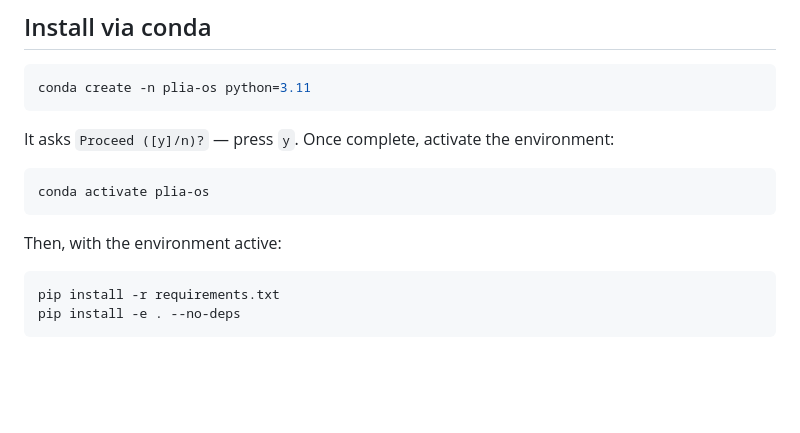
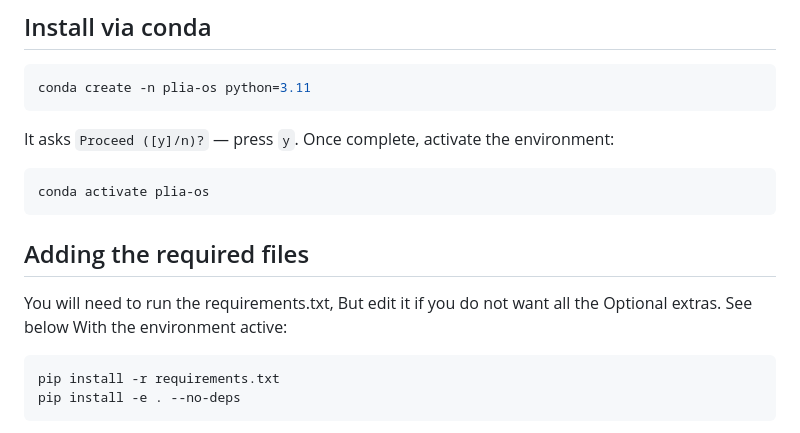
Before and after one commit to Alfcon/Plia-OS, a Markdown page: README.md, the part around the change. GitHub-like rendering; blank space fills up the shorter version.

Commit message:
Update README with installation instructions
Clarify instructions for installing requirements and adding files.

````diff
--- a/README.md
+++ b/README.md
@@ -50,8 +50,9 @@ It asks `Proceed ([y]/n)?` — press `y`. Once complete, activate the environmen
 ```bash
 conda activate plia-os
 ```
-
-Then, with the environment active:
+## Adding the required files
+You will need to run the requirements.txt, But edit it if you do not want all the Optional extras.  See below
+With the environment active:
 
 ```bash
 pip install -r requirements.txt
````
